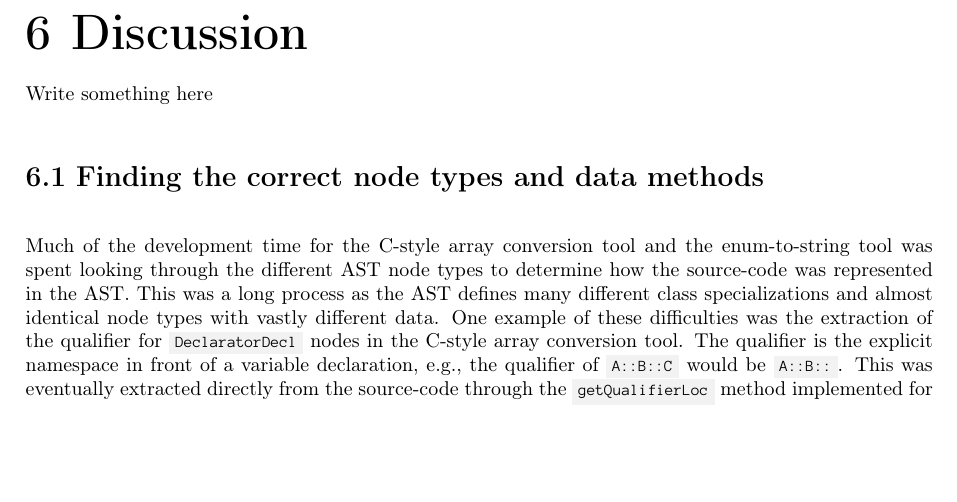
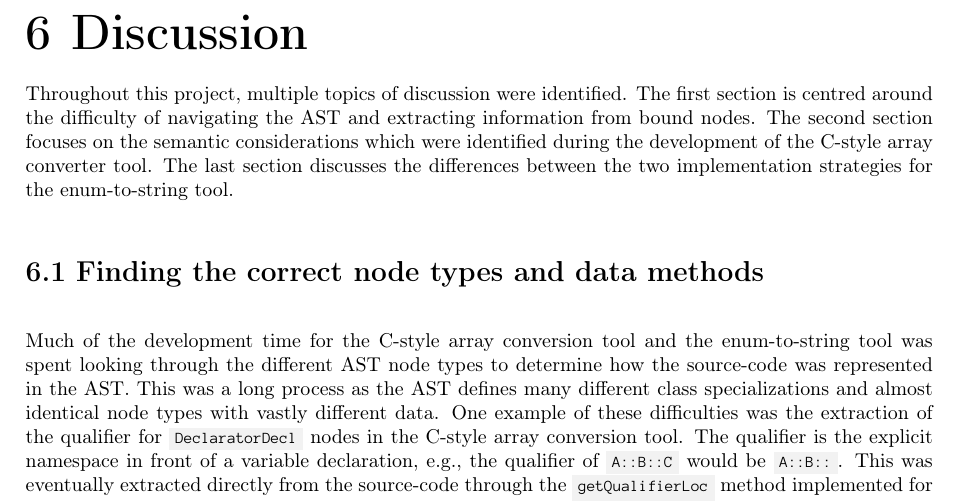
Before and after one commit to mortenhaahr/RD, a LaTeX thesis (report/main.tex, which reads report/095discussion/010discussion.tex): part of page 43 of 51 before the commit and part of page 43 of 52 after it, cut so that both start at the same text, the shorter picture padded with empty space. Compiled offline with pdfLaTeX.

Commit message:
Discussion chapter head

```diff
--- a/report/095discussion/010discussion.tex
+++ b/report/095discussion/010discussion.tex
@@ -1,3 +1,7 @@
 
 \chapter{Discussion}
-Write something here
+
+Throughout this project, multiple topics of discussion were identified.
+The first section is centred around the difficulty of navigating the AST and extracting information from bound nodes.
+The second section focuses on the semantic considerations which were identified during the development of the C-style array converter tool.
+The last section discusses the differences between the two implementation strategies for the enum-to-string tool.
```
